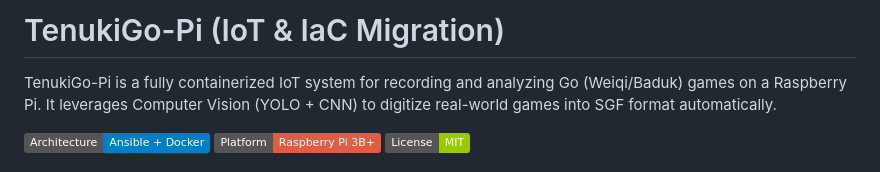
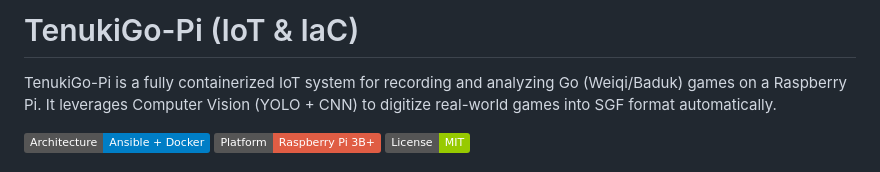
Before and after one commit to AloisHasNeurons/TenukiGo-Pi, a Markdown page: README.md, the part around the change. Rendered like a GitHub page; badges without logos.

Commit message:
Update project title in README.md

```diff
--- a/README.md
+++ b/README.md
@@ -1,4 +1,4 @@
-# TenukiGo-Pi (IoT & IaC Migration)
+# TenukiGo-Pi (IoT & IaC)
 
 TenukiGo-Pi is a fully containerized IoT system for recording and analyzing Go (Weiqi/Baduk) games on a Raspberry Pi. It leverages Computer Vision (YOLO + CNN) to digitize real-world games into SGF format automatically.
 
```
